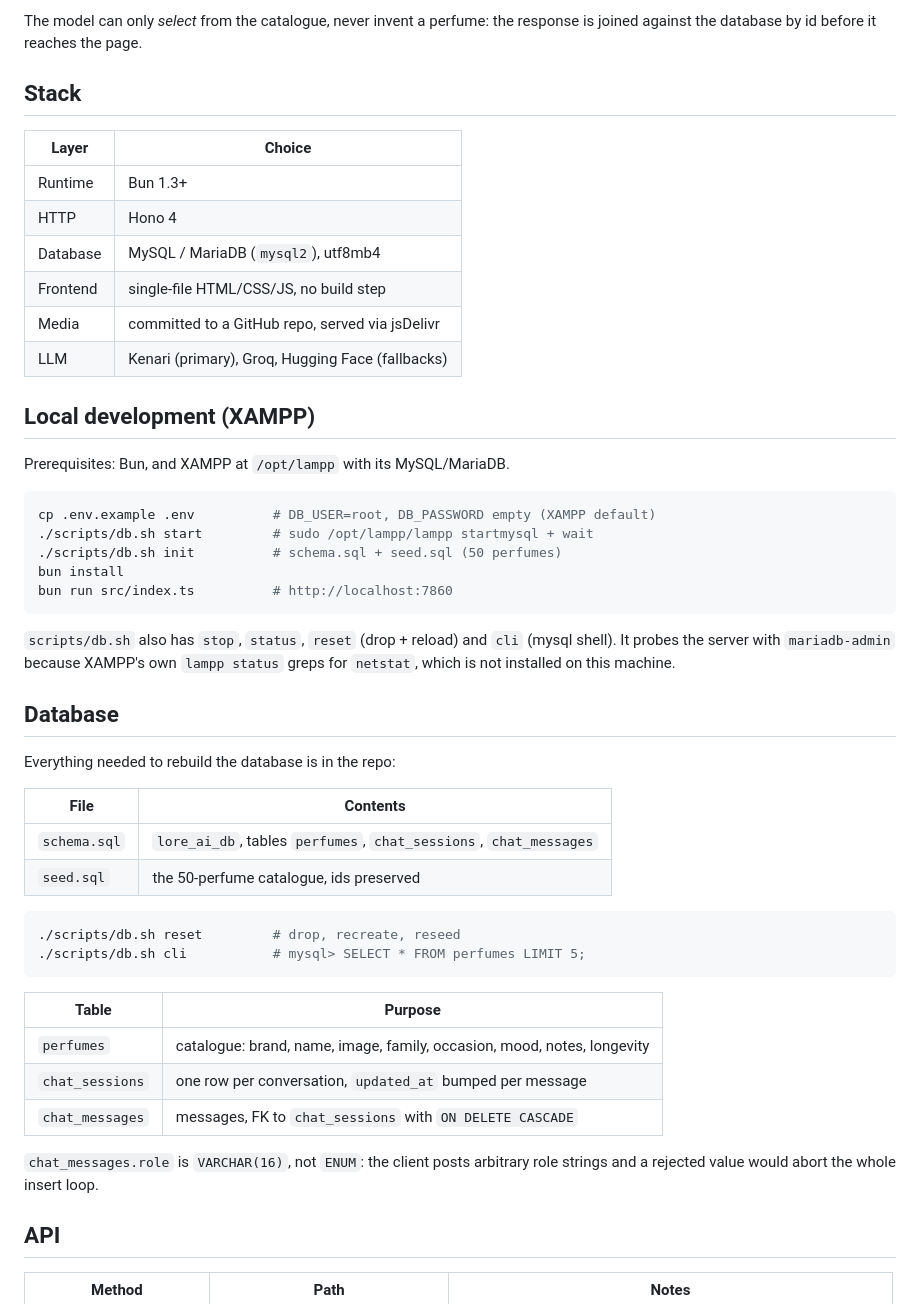
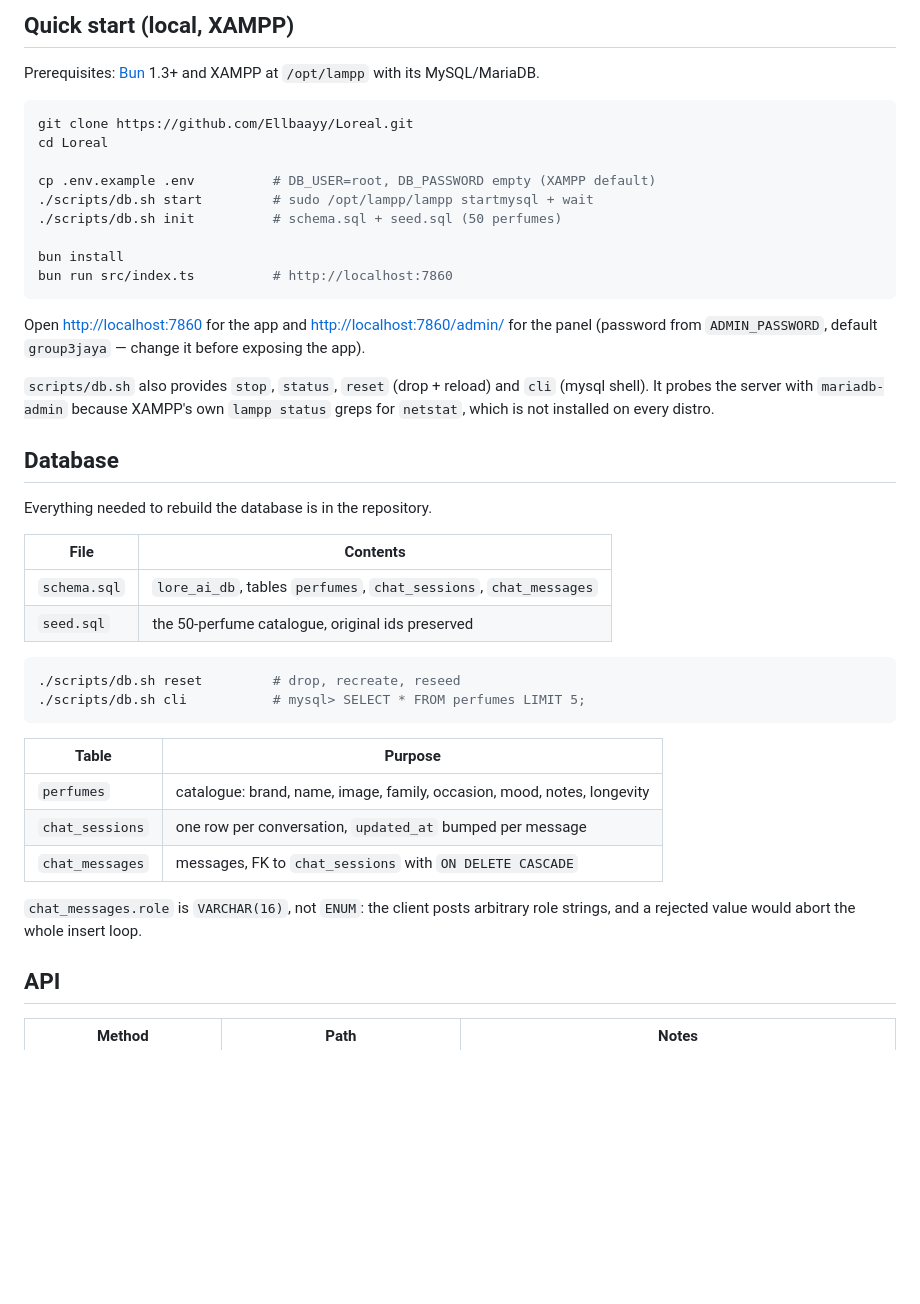
Before and after one commit to Ellbaayy/Loreal, a Markdown page: README.md, the part around one of its changes. Rendered like a GitHub page; blank space fills up the shorter version.

````diff
--- a/README.md
+++ b/README.md
@@ -47,43 +101,38 @@ POST /api/chat
 ```
 
-The model can only *select* from the catalogue, never invent a perfume: the
-response is joined against the database by id before it reaches the page.
+## Quick start (local, XAMPP)
 
-## Stack
-
-| Layer | Choice |
-|---|---|
-| Runtime | Bun 1.3+ |
-| HTTP | Hono 4 |
-| Database | MySQL / MariaDB (`mysql2`), utf8mb4 |
-| Frontend | single-file HTML/CSS/JS, no build step |
-| Media | committed to a GitHub repo, served via jsDelivr |
-| LLM | Kenari (primary), Groq, Hugging Face (fallbacks) |
-
-## Local development (XAMPP)
-
-Prerequisites: Bun, and XAMPP at `/opt/lampp` with its MySQL/MariaDB.
+Prerequisites: [Bun](https://bun.sh) 1.3+ and XAMPP at `/opt/lampp` with its
+MySQL/MariaDB.
 
 ```bash
+git clone https://github.com/Ellbaayy/Loreal.git
+cd Loreal
+
 cp .env.example .env          # DB_USER=root, DB_PASSWORD empty (XAMPP default)
 ./scripts/db.sh start         # sudo /opt/lampp/lampp startmysql + wait
 ./scripts/db.sh init          # schema.sql + seed.sql (50 perfumes)
+
 bun install
 bun run src/index.ts          # http://localhost:7860
 ```
 
-`scripts/db.sh` also has `stop`, `status`, `reset` (drop + reload) and `cli`
-(mysql shell). It probes the server with `mariadb-admin` because XAMPP's own
-`lampp status` greps for `netstat`, which is not installed on this machine.
+Open <http://localhost:7860> for the app and
+<http://localhost:7860/admin/> for the panel (password from `ADMIN_PASSWORD`,
+default `group3jaya` — change it before exposing the app).
+
+`scripts/db.sh` also provides `stop`, `status`, `reset` (drop + reload) and
+`cli` (mysql shell). It probes the server with `mariadb-admin` because XAMPP's
+own `lampp status` greps for `netstat`, which is not installed on every distro.
 
 ## Database
 
-Everything needed to rebuild the database is in the repo:
+Everything needed to rebuild the database is in the repository.
 
 | File | Contents |
 |---|---|
 | `schema.sql` | `lore_ai_db`, tables `perfumes`, `chat_sessions`, `chat_messages` |
-| `seed.sql` | the 50-perfume catalogue, ids preserved |
+| `seed.sql` | the 50-perfume catalogue, original ids preserved |
 
 ```bash
 ./scripts/db.sh reset         # drop, recreate, reseed
@@ -97,7 +146,7 @@ Everything needed to rebuild the database is in the repo:
 | `chat_messages` | messages, FK to `chat_sessions` with `ON DELETE CASCADE` |
 
 `chat_messages.role` is `VARCHAR(16)`, not `ENUM`: the client posts arbitrary
-role strings and a rejected value would abort the whole insert loop.
+role strings, and a rejected value would abort the whole insert loop.
 
 ## API
 
````
Also changed, not shown: other parts of README.md (+122 -25 lines), docs/logo.png (added).
